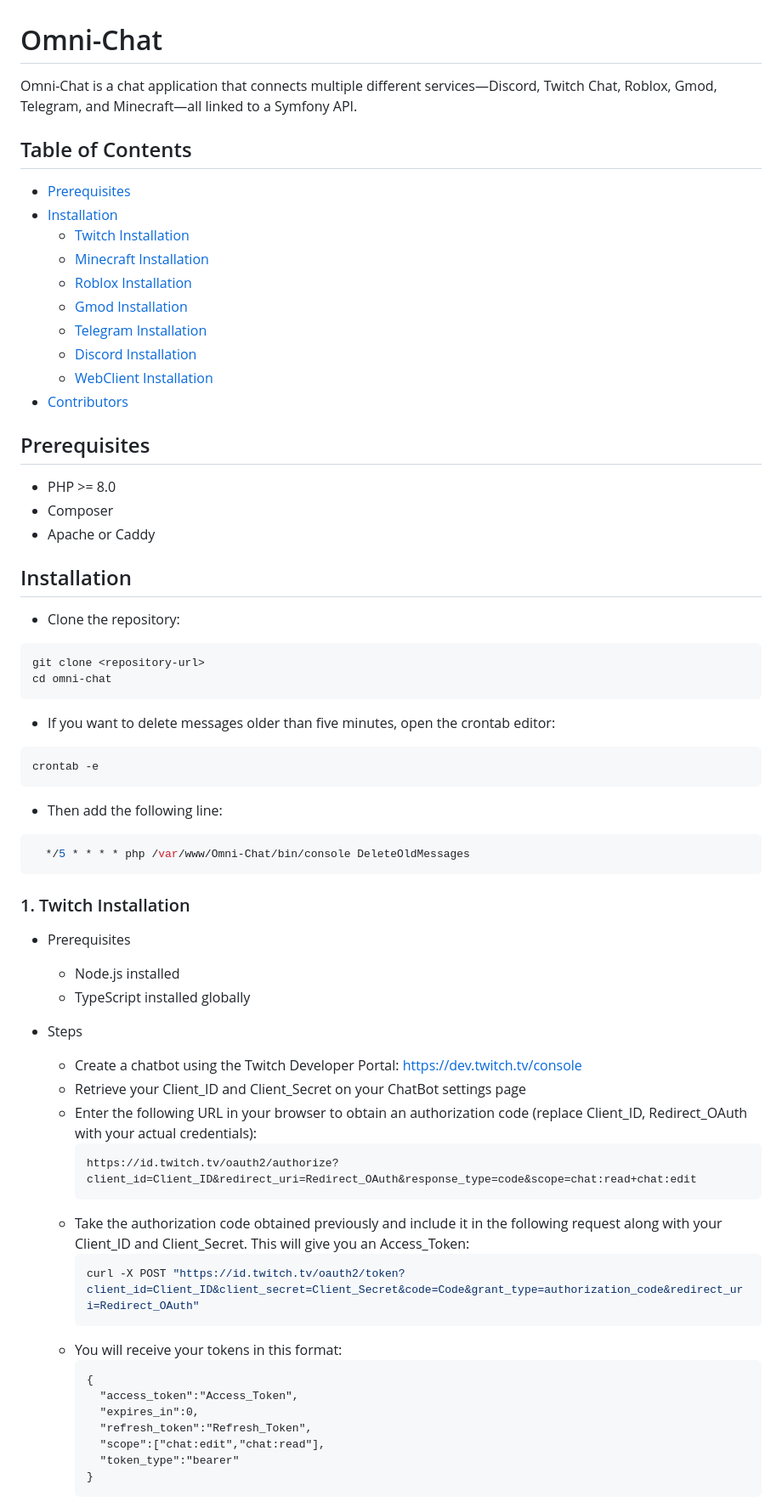
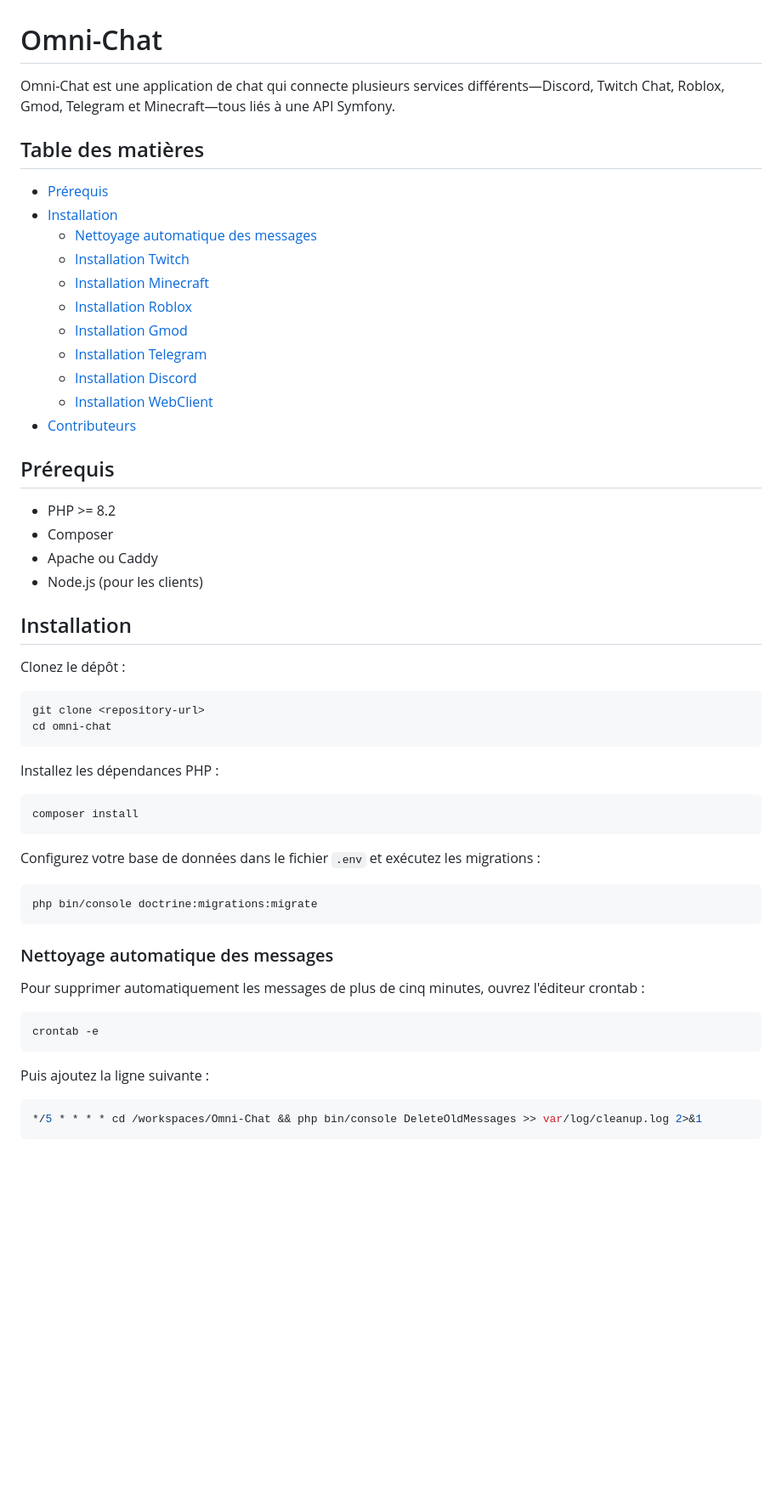
Before and after one commit to KyozuFR/Omni-Chat, a Markdown page: readme.md, the part around one of its changes. Shown at 85% size. Drawn GitHub-style; blank space fills up the shorter version.

````diff
--- a/readme.md
+++ b/readme.md
@@ -1,64 +1,58 @@
 # Omni-Chat
 
-Omni-Chat is a chat application that connects multiple different services—Discord, Twitch Chat, Roblox, Gmod, Telegram, and Minecraft—all linked to a Symfony API.
+Omni-Chat est une application de chat qui connecte plusieurs services différents—Discord, Twitch Chat, Roblox, Gmod, Telegram et Minecraft—tous liés à une API Symfony.
 
-## Table of Contents
-- [Prerequisites](#prerequisites)
+## Table des matières
+- [Prérequis](#prérequis)
 - [Installation](#installation)
-    - [Twitch Installation](#twitch-installation)
-    - [Minecraft Installation](#minecraft-installation)
-    - [Roblox Installation](#roblox-installation)
-    - [Gmod Installation](#gmod-installation)
-    - [Telegram Installation](#telegram-installation)
-    - [Discord Installation](#discord-installation)
-    - [WebClient Installation](#webclient-installation)
-- [Contributors](#contributors)
+  - [Nettoyage automatique des messages](#nettoyage-automatique-des-messages)
+  - [Installation Twitch](#installation-twitch)
+  - [Installation Minecraft](#installation-minecraft)
+  - [Installation Roblox](#installation-roblox)
+  - [Installation Gmod](#installation-gmod)
+  - [Installation Telegram](#installation-telegram)
+  - [Installation Discord](#installation-discord)
+  - [Installation WebClient](#installation-webclient)
+- [Contributeurs](#contributeurs)
 
-## Prerequisites
-- PHP >= 8.0
+## Prérequis
+- PHP >= 8.2
 - Composer
-- Apache or Caddy
+- Apache ou Caddy
+- Node.js (pour les clients)
 
 ## Installation
 
-- Clone the repository:
+Clonez le dépôt :
 
 ```bash
 git clone <repository-url>
 cd omni-chat
 ```
-- If you want to delete messages older than five minutes, open the crontab editor:
+
+Installez les dépendances PHP :
+
+```bash
+composer install
+```
+
+Configurez votre base de données dans le fichier `.env` et exécutez les migrations :
+
+```bash
+php bin/console doctrine:migrations:migrate
+```
+
+### Nettoyage automatique des messages
+
+Pour supprimer automatiquement les messages de plus de cinq minutes, ouvrez l'éditeur crontab :
+
 ```bash
 crontab -e
 ```
 
-- Then add the following line:
+Puis ajoutez la ligne suivante :
+
 ```bash
-  */5 * * * * php /var/www/Omni-Chat/bin/console DeleteOldMessages
+*/5 * * * * cd /workspaces/Omni-Chat && php bin/console DeleteOldMessages >> var/log/cleanup.log 2>&1
 ```
-### 1. Twitch Installation
-- Prerequisites
-    - Node.js installed
-    - TypeScript installed globally
-- Steps
-    - Create a chatbot using the Twitch Developer Portal: https://dev.twitch.tv/console
-    - Retrieve your Client_ID and Client_Secret on your ChatBot settings page
-    - Enter the following URL in your browser to obtain an authorization code (replace Client_ID, Redirect_OAuth with your actual credentials):
-      ```
-      https://id.twitch.tv/oauth2/authorize?client_id=Client_ID&redirect_uri=Redirect_OAuth&response_type=code&scope=chat:read+chat:edit
-      ```
-    - Take the authorization code obtained previously and include it in the following request along with your Client_ID and Client_Secret. This will give you an Access_Token:
-      ```bash
-      curl -X POST "https://id.twitch.tv/oauth2/token?client_id=Client_ID&client_secret=Client_Secret&code=Code&grant_type=authorization_code&redirect_uri=Redirect_OAuth"
-      ```
-    - You will receive your tokens in this format:
-      ```
-      {
-        "access_token":"Access_Token",
-        "expires_in":0,
-        "refresh_token":"Refresh_Token",
-        "scope":["chat:edit","chat:read"],
-        "token_type":"bearer"
-      }
-      ```
 
````
Also changed, not shown: other parts of readme.md (+189 -119 lines).
